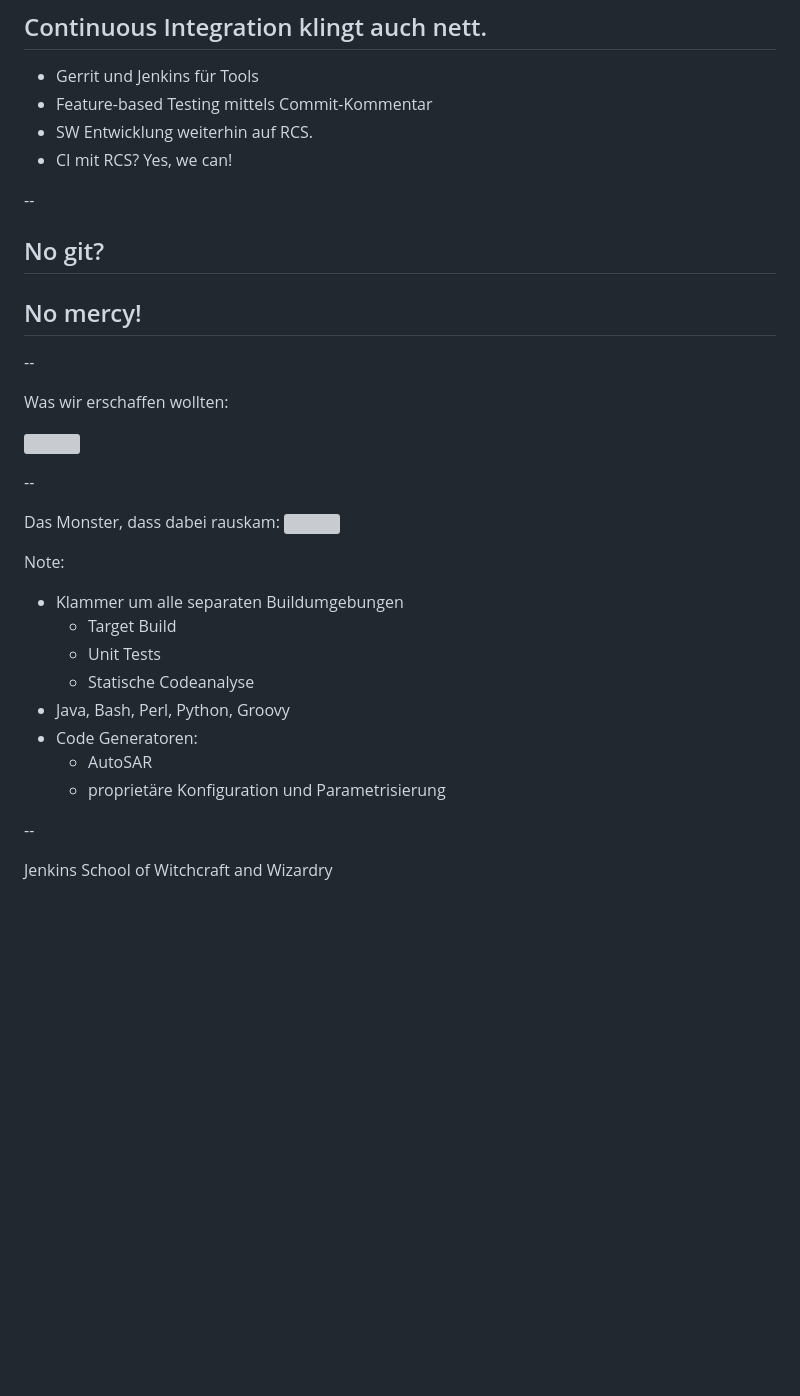
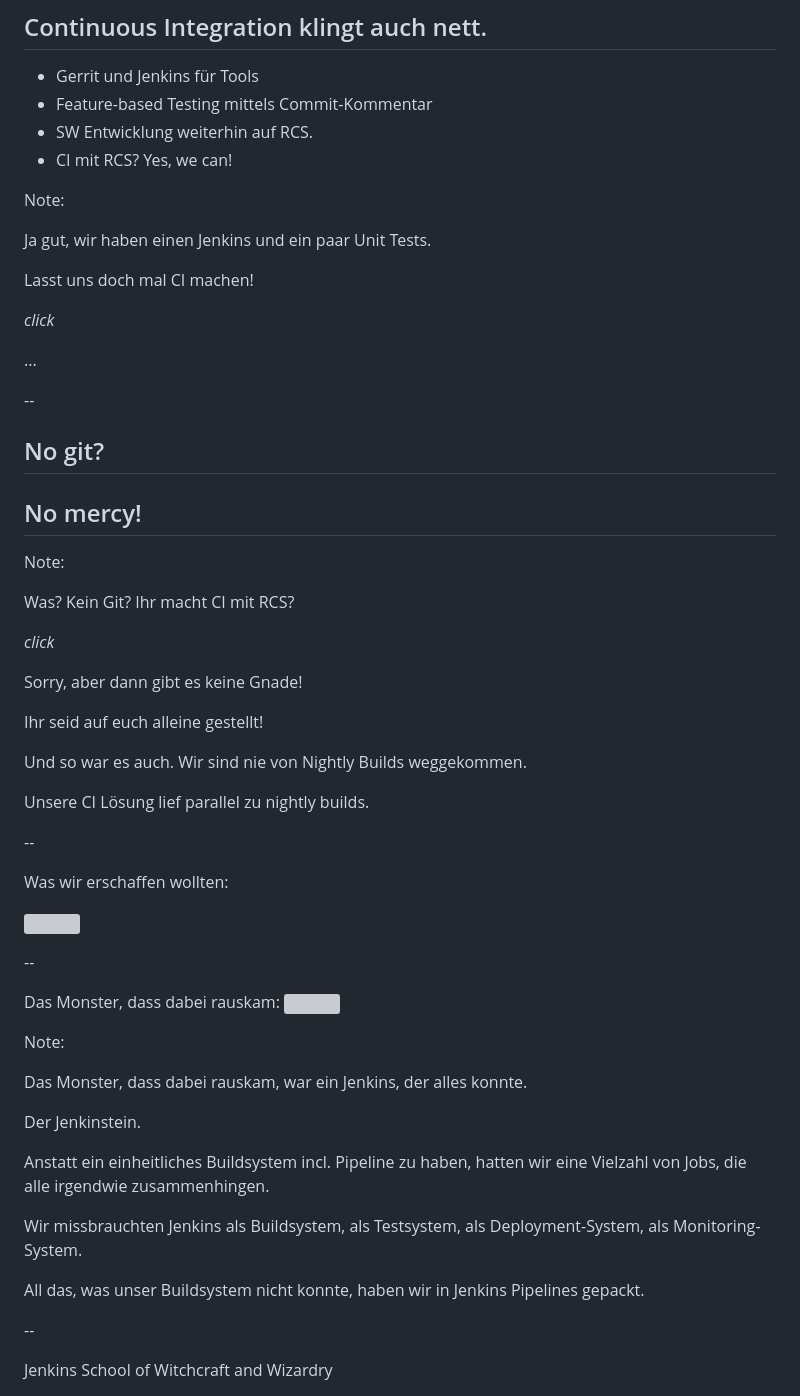
Before and after one commit to xxthunder/GermanTestingDay2024, a Markdown page: slides/04_software-factory.md, the part around the change. Rendered like a GitHub page; blank space fills up the shorter version; grey boxes are pictures that could not be loaded.

Commit message:
speaker notes sw factory

```diff
--- a/slides/04_software-factory.md
+++ b/slides/04_software-factory.md
@@ -78,11 +78,35 @@ Und klar, wenn man Unit Tests hat, will man die auch automatisiert ausführen.
 - SW Entwicklung weiterhin auf RCS. <!-- .element: class="fragment" -->
 - CI mit RCS? Yes, we can! <!-- .element: class="fragment" -->
 
+Note:
+
+Ja gut, wir haben einen Jenkins und ein paar Unit Tests.
+
+Lasst uns doch mal CI machen!
+
+*click*
+
+...
+
 --
 
 ## No git? <!-- .element: class="r-fit-text" -->
 
 ## No mercy! <!-- .element: class="r-fit-text fragment" style="color:red" -->
+
+Note:
+
+Was? Kein Git? Ihr macht CI mit RCS?
+
+*click*
+
+Sorry, aber dann gibt es keine Gnade!
+
+Ihr seid auf euch alleine gestellt!
+
+Und so war es auch. Wir sind nie von Nightly Builds weggekommen.
+
+Unsere CI Lösung lief parallel zu nightly builds.
 
 --
 
@@ -96,14 +120,16 @@ Das Monster, dass dabei rauskam:
 ![](images/jenkinstein.jpg) <!-- .element height="50%" width="50%" -->
 
 Note:
-- Klammer um alle separaten Buildumgebungen
-  - Target Build
-  - Unit Tests
-  - Statische Codeanalyse
-- Java, Bash, Perl, Python, Groovy
-- Code Generatoren:
-  - AutoSAR
-  - proprietäre Konfiguration und Parametrisierung
+
+Das Monster, dass dabei rauskam, war ein Jenkins, der alles konnte.
+
+Der Jenkinstein.
+
+Anstatt ein einheitliches Buildsystem incl. Pipeline zu haben, hatten wir eine Vielzahl von Jobs, die alle irgendwie zusammenhingen.
+
+Wir missbrauchten Jenkins als Buildsystem, als Testsystem, als Deployment-System, als Monitoring-System.
+
+All das, was unser Buildsystem nicht konnte, haben wir in Jenkins Pipelines gepackt.
 
 --
 
```
